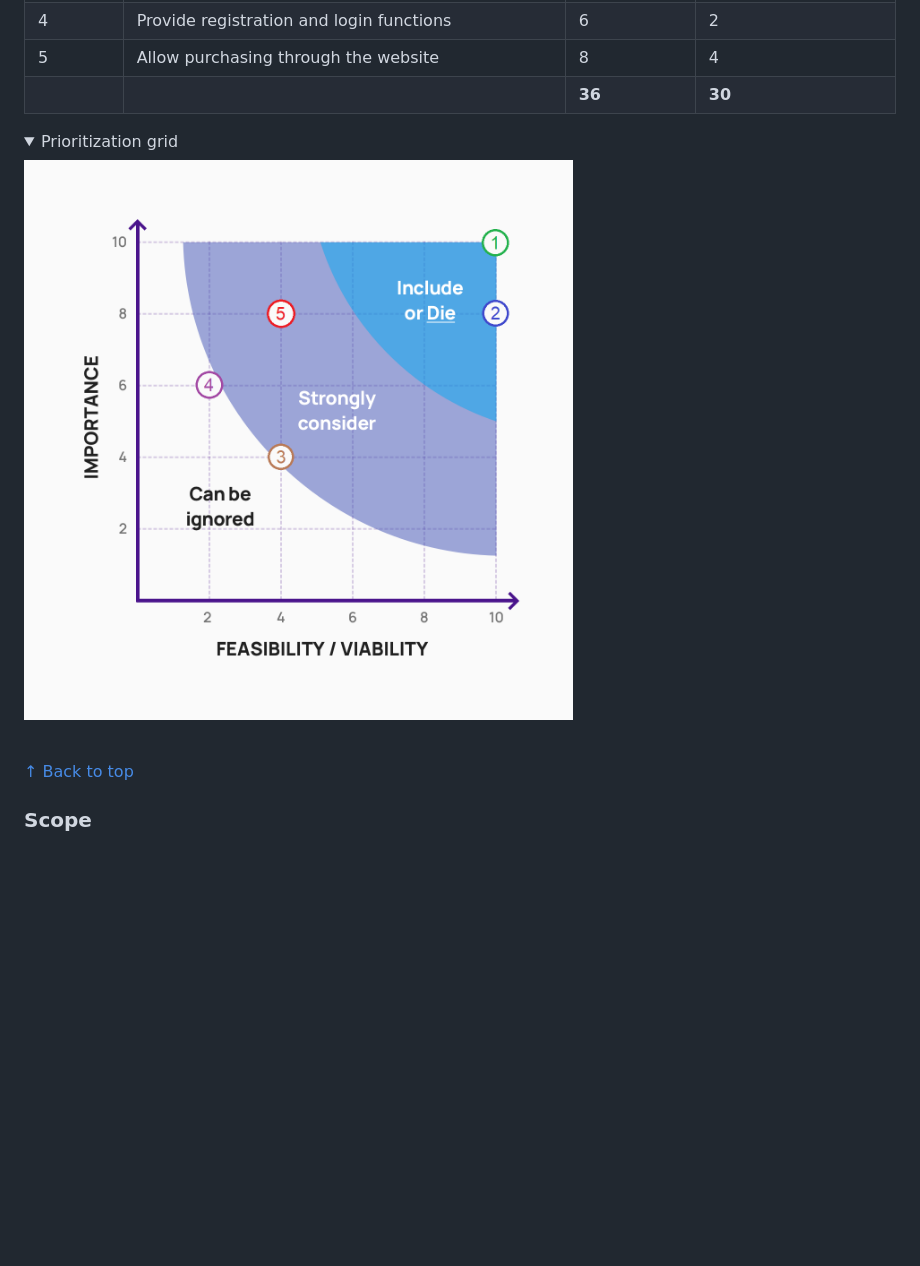
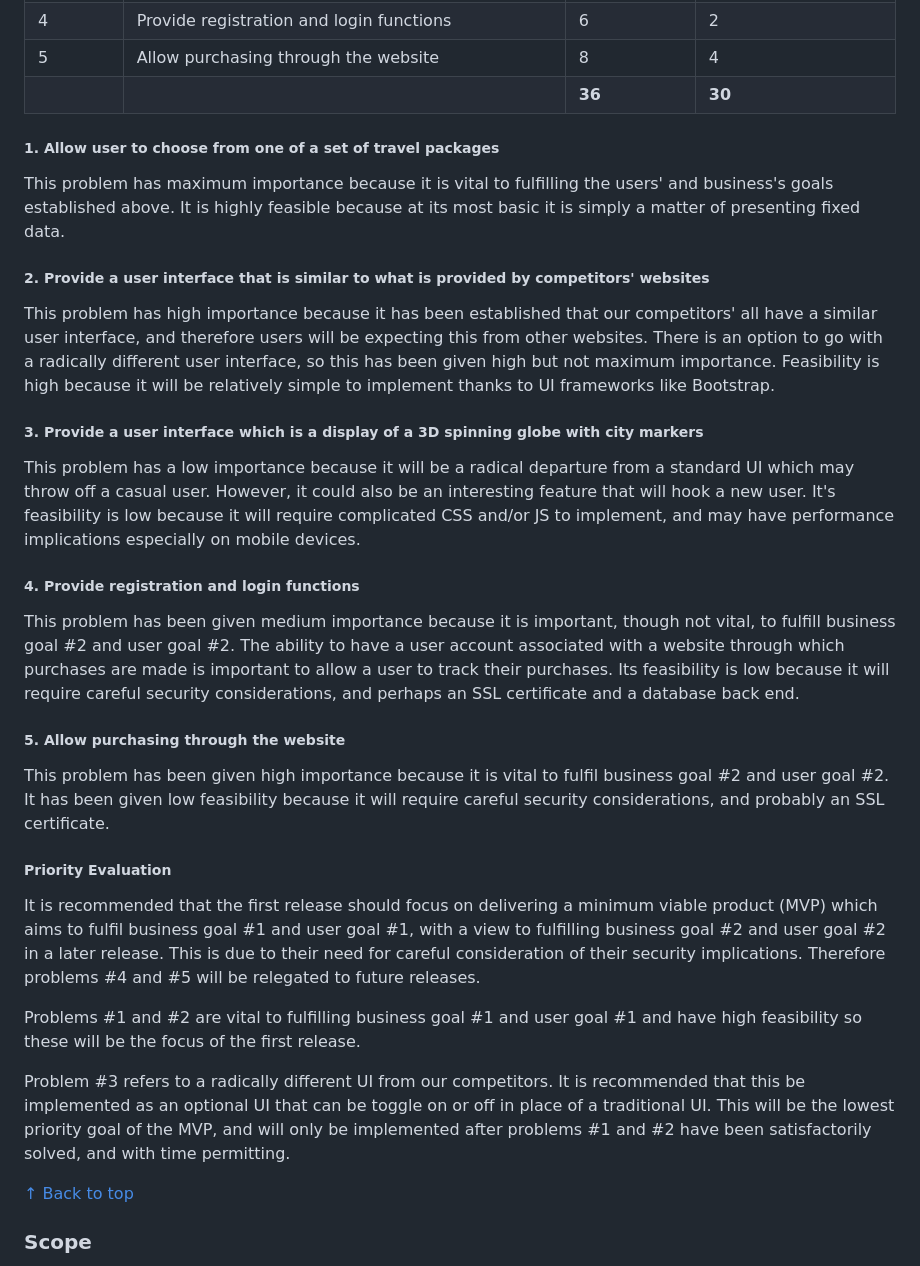
Before and after one commit to DavidMorgan92/wanderlust, a Markdown page: README.md, the part around one of its changes. GitHub-like rendering; folded sections open; blank space fills up the shorter version.

Commit message:
More detail about strategy priorities

```diff
--- a/README.md
+++ b/README.md
@@ -100,14 +109,33 @@ It is clear from looking at competitors' websites that they have a very similar
 | 5      | Allow purchasing through the website                                                  | 8          | 4                     |
 |        |                                                                                       | **36**     | **30**                |
 
-<details>
-<summary>Prioritization grid</summary>
+##### 1. Allow user to choose from one of a set of travel packages
 
-![Prioritization grid](/documentation/images/prioritization-grid.png)
+This problem has maximum importance because it is vital to fulfilling the users' and business's goals established above. It is highly feasible because at its most basic it is simply a matter of presenting fixed data.
 
-</details>
+##### 2. Provide a user interface that is similar to what is provided by competitors' websites
 
-<br>
+This problem has high importance because it has been established that our competitors' all have a similar user interface, and therefore users will be expecting this from other websites. There is an option to go with a radically different user interface, so this has been given high but not maximum importance. Feasibility is high because it will be relatively simple to implement thanks to UI frameworks like Bootstrap.
+
+##### 3. Provide a user interface which is a display of a 3D spinning globe with city markers
+
+This problem has a low importance because it will be a radical departure from a standard UI which may throw off a casual user. However, it could also be an interesting feature that will hook a new user. It's feasibility is low because it will require complicated CSS and/or JS to implement, and may have performance implications especially on mobile devices.
+
+##### 4. Provide registration and login functions
+
+This problem has been given medium importance because it is important, though not vital, to fulfill business goal #2 and user goal #2. The ability to have a user account associated with a website through which purchases are made is important to allow a user to track their purchases. Its feasibility is low because it will require careful security considerations, and perhaps an SSL certificate and a database back end.
+
+##### 5. Allow purchasing through the website
+
+This problem has been given high importance because it is vital to fulfil business goal #2 and user goal #2. It has been given low feasibility because it will require careful security considerations, and probably an SSL certificate.
+
+##### Priority Evaluation
+
+It is recommended that the first release should focus on delivering a minimum viable product (MVP) which aims to fulfil business goal #1 and user goal #1, with a view to fulfilling business goal #2 and user goal #2 in a later release. This is due to their need for careful consideration of their security implications. Therefore problems #4 and #5 will be relegated to future releases.
+
+Problems #1 and #2 are vital to fulfilling business goal #1 and user goal #1 and have high feasibility so these will be the focus of the first release.
+
+Problem #3 refers to a radically different UI from our competitors. It is recommended that this be implemented as an optional UI that can be toggle on or off in place of a traditional UI. This will be the lowest priority goal of the MVP, and will only be implemented after problems #1 and #2 have been satisfactorily solved, and with time permitting.
 
 [↑ Back to top](#wanderlust)
 
```
Also changed, not shown: other parts of README.md (+10 -1 lines).
